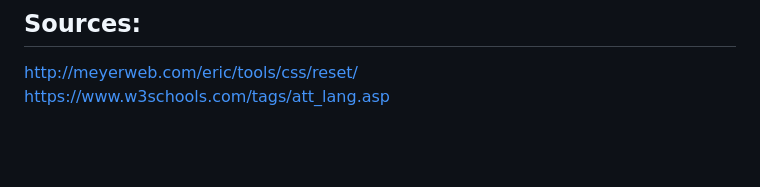
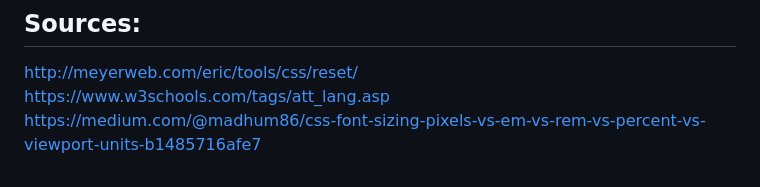
Before and after one commit to Nicole-Tam/WatchBox-TV-Show-and-Movie-Tracking-Web-App, a Markdown page: README.md, the part around the change. GitHub-like rendering; blank space fills up the shorter version.

Commit message:
added source regarding em vs rem vs percentage

```diff
--- a/README.md
+++ b/README.md
@@ -35,3 +35,4 @@ I didn't know what it was called before. All I knew from previous projects was t
 ## Sources:
 http://meyerweb.com/eric/tools/css/reset/
 <br>https://www.w3schools.com/tags/att_lang.asp
+<br>https://medium.com/@madhum86/css-font-sizing-pixels-vs-em-vs-rem-vs-percent-vs-viewport-units-b1485716afe7
```
